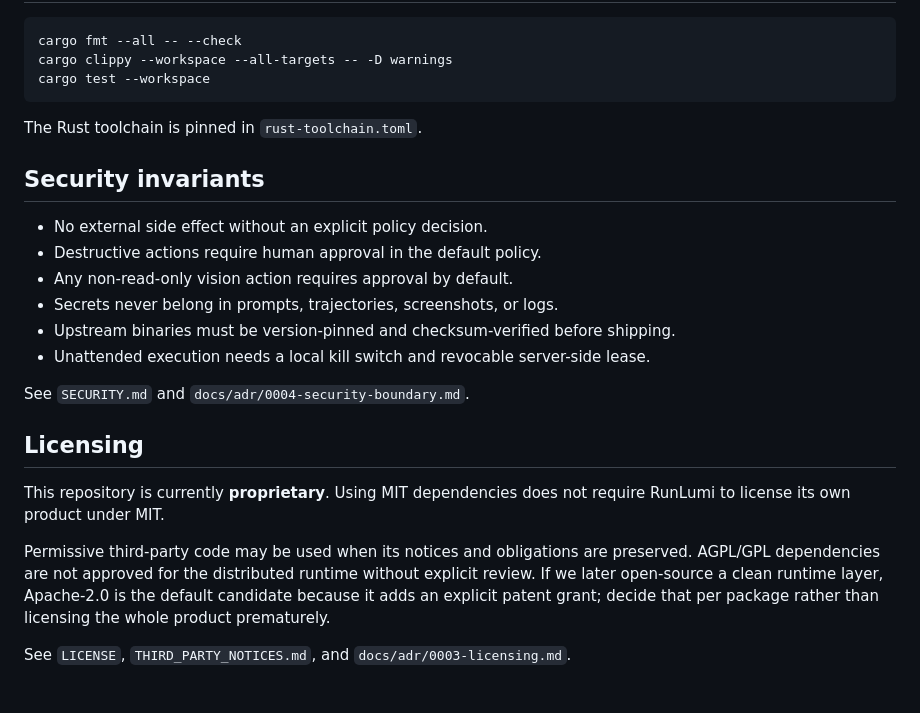
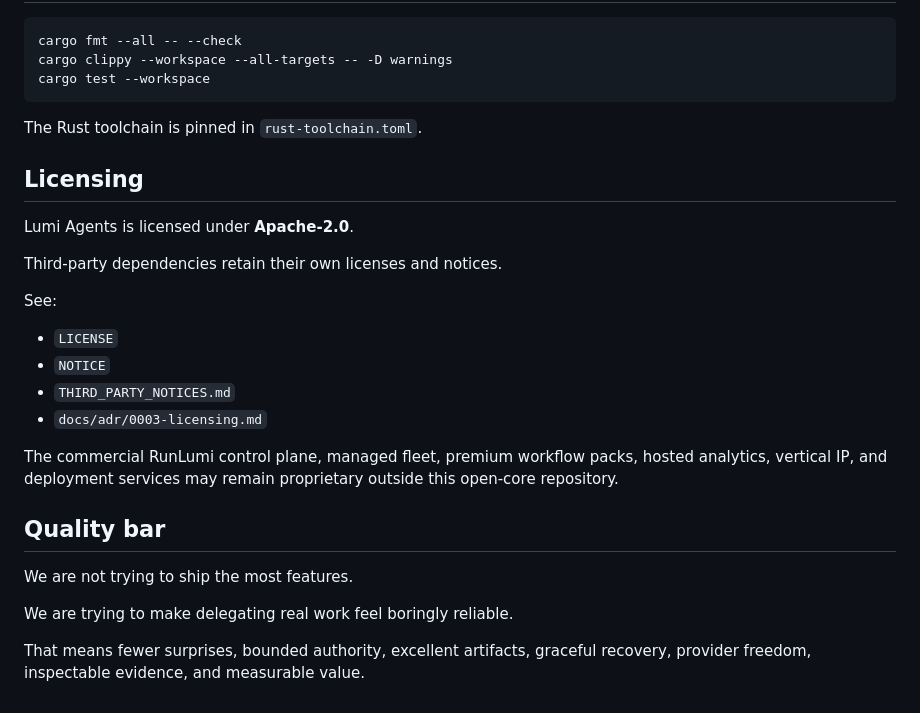
Before and after one commit to RunLumi/lumi-agents, a Markdown page: README.md, the part around one of its changes. Rendered like a GitHub page.

```diff
--- a/README.md
+++ b/README.md
@@ -49,21 +161,25 @@ cargo test --workspace
 
 The Rust toolchain is pinned in `rust-toolchain.toml`.
 
-## Security invariants
-
-- No external side effect without an explicit policy decision.
-- Destructive actions require human approval in the default policy.
-- Any non-read-only vision action requires approval by default.
-- Secrets never belong in prompts, trajectories, screenshots, or logs.
-- Upstream binaries must be version-pinned and checksum-verified before shipping.
-- Unattended execution needs a local kill switch and revocable server-side lease.
-
-See `SECURITY.md` and `docs/adr/0004-security-boundary.md`.
-
 ## Licensing
 
-This repository is currently **proprietary**. Using MIT dependencies does not require RunLumi to license its own product under MIT.
+Lumi Agents is licensed under **Apache-2.0**.
 
-Permissive third-party code may be used when its notices and obligations are preserved. AGPL/GPL dependencies are not approved for the distributed runtime without explicit review. If we later open-source a clean runtime layer, Apache-2.0 is the default candidate because it adds an explicit patent grant; decide that per package rather than licensing the whole product prematurely.
+Third-party dependencies retain their own licenses and notices.
 
-See `LICENSE`, `THIRD_PARTY_NOTICES.md`, and `docs/adr/0003-licensing.md`.
+See:
+
+- `LICENSE`
+- `NOTICE`
+- `THIRD_PARTY_NOTICES.md`
+- `docs/adr/0003-licensing.md`
+
+The commercial RunLumi control plane, managed fleet, premium workflow packs, hosted analytics, vertical IP, and deployment services may remain proprietary outside this open-core repository.
+
+## Quality bar
+
+We are not trying to ship the most features.
+
+We are trying to make delegating real work feel boringly reliable.
+
+That means fewer surprises, bounded authority, excellent artifacts, graceful recovery, provider freedom, inspectable evidence, and measurable value.
```
Also changed, not shown: other parts of README.md (+138 -26 lines).
